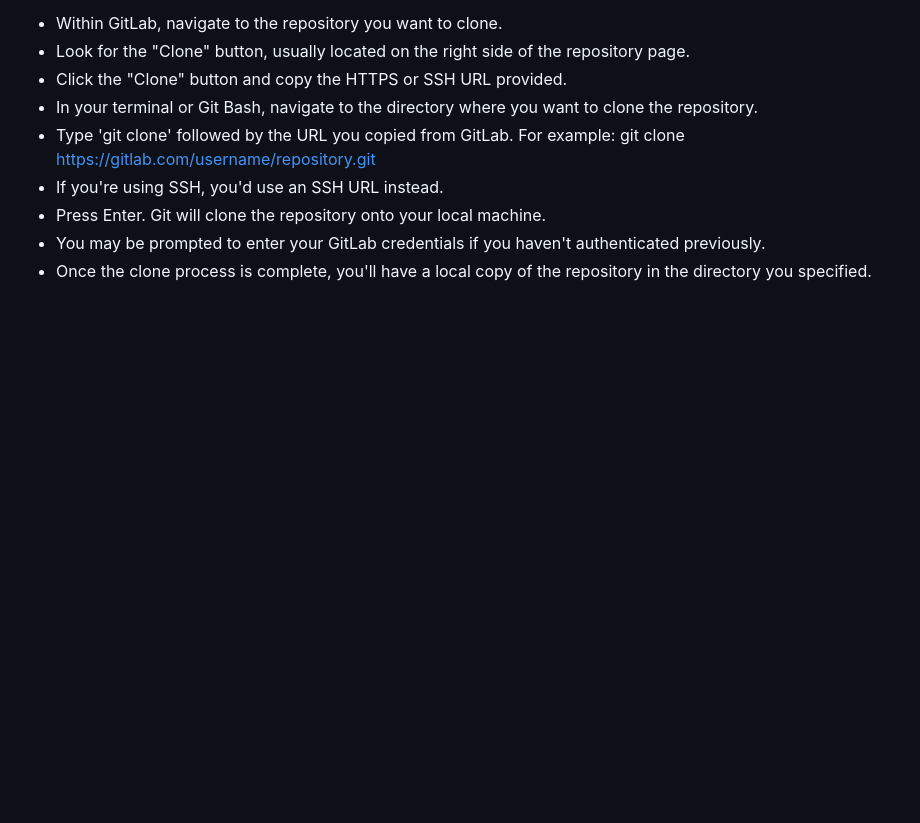
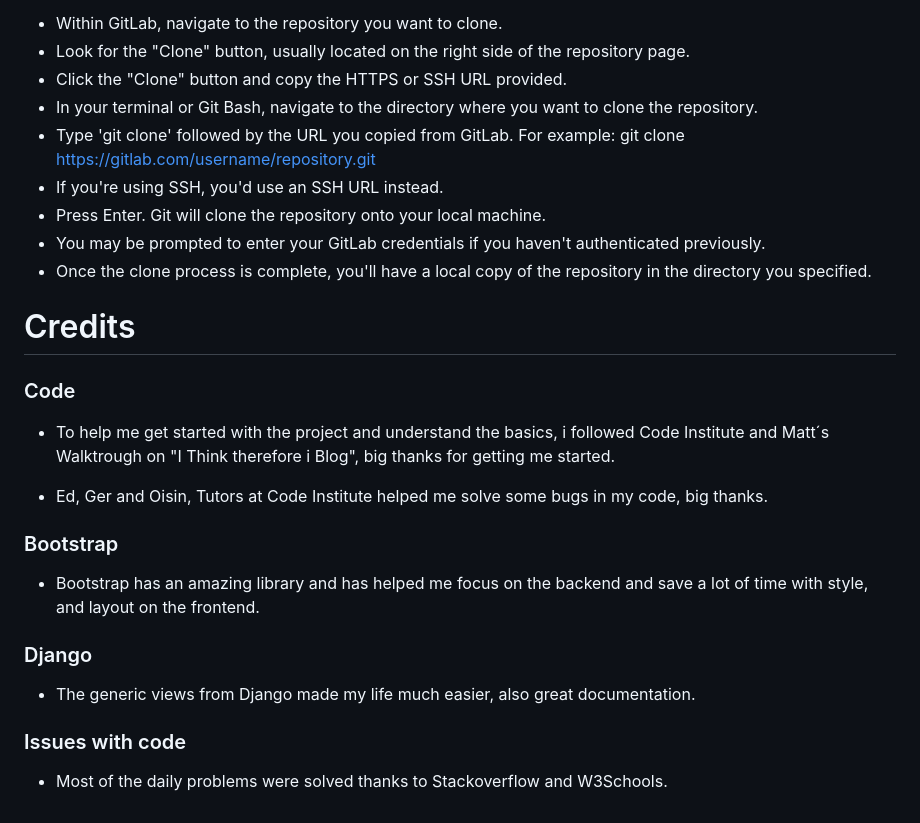
Before and after one commit to IsaLubs/Tcozy, a Markdown page: README.md, the part around the change. GitHub-like rendering; blank space fills up the shorter version.

Commit message:
Update README.md
Added credits section to README.md

```diff
--- a/README.md
+++ b/README.md
@@ -135,3 +135,19 @@ Cloning a repository allows you to create a local copy of it on your machine:
  - Press Enter. Git will clone the repository onto your local machine.
  - You may be prompted to enter your GitLab credentials if you haven't authenticated previously.
  - Once the clone process is complete, you'll have a local copy of the repository in the directory you specified.
+
+# Credits
+
+### Code
+ - To help me get started with the project and understand the basics, i followed Code Institute and Matt´s Walktrough on "I Think therefore i Blog", big thanks for getting me started.
+
+ - Ed, Ger and Oisin, Tutors at Code Institute helped me solve some bugs in my code, big thanks.
+
+### Bootstrap
+ - Bootstrap has an amazing library and has helped me focus on the backend and save a lot of time with style, and layout on the frontend.
+
+### Django
+ - The generic views from Django made my life much easier, also great documentation.
+
+### Issues with code
+ - Most of the daily problems were solved thanks to Stackoverflow and W3Schools.
```
